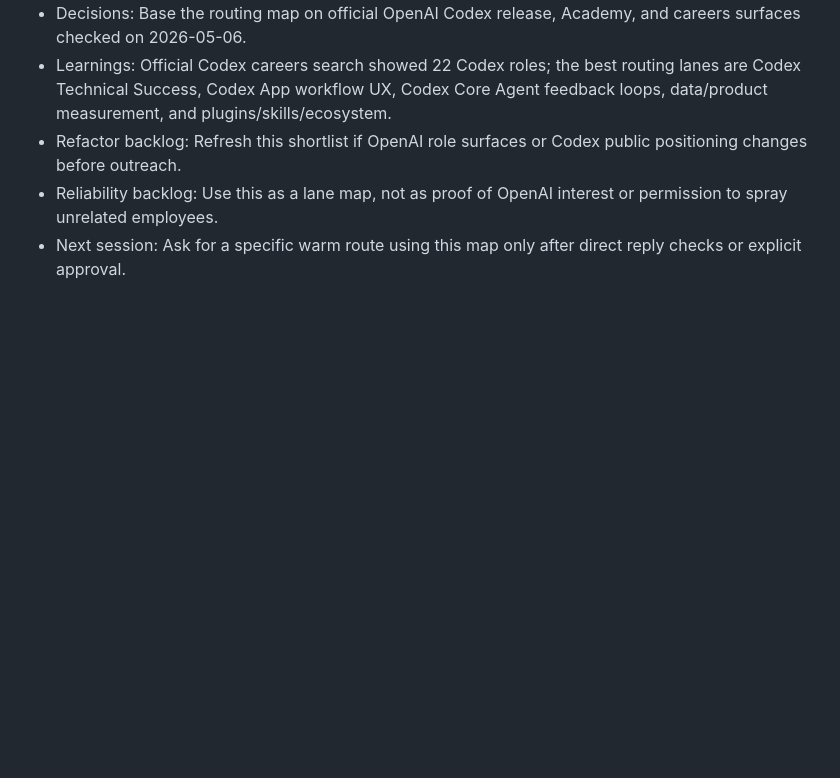
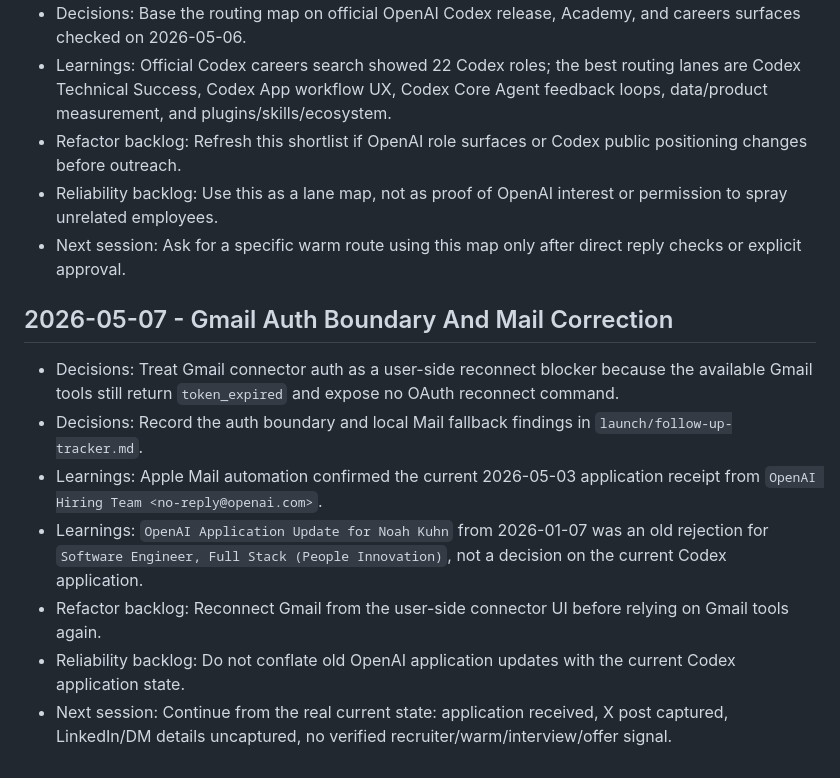
Before and after one commit to noahkuhn/openai-audition, a Markdown page: MEMORY.md, the part around the change. GitHub-like rendering; blank space fills up the shorter version.

```diff
--- a/MEMORY.md
+++ b/MEMORY.md
@@ -241,3 +241,13 @@
 - Refactor backlog: Refresh this shortlist if OpenAI role surfaces or Codex public positioning changes before outreach.
 - Reliability backlog: Use this as a lane map, not as proof of OpenAI interest or permission to spray unrelated employees.
 - Next session: Ask for a specific warm route using this map only after direct reply checks or explicit approval.
+
+## 2026-05-07 - Gmail Auth Boundary And Mail Correction
+
+- Decisions: Treat Gmail connector auth as a user-side reconnect blocker because the available Gmail tools still return `token_expired` and expose no OAuth reconnect command.
+- Decisions: Record the auth boundary and local Mail fallback findings in `launch/follow-up-tracker.md`.
+- Learnings: Apple Mail automation confirmed the current 2026-05-03 application receipt from `OpenAI Hiring Team <no-reply@openai.com>`.
+- Learnings: `OpenAI Application Update for Noah Kuhn` from 2026-01-07 was an old rejection for `Software Engineer, Full Stack (People Innovation)`, not a decision on the current Codex application.
+- Refactor backlog: Reconnect Gmail from the user-side connector UI before relying on Gmail tools again.
+- Reliability backlog: Do not conflate old OpenAI application updates with the current Codex application state.
+- Next session: Continue from the real current state: application received, X post captured, LinkedIn/DM details uncaptured, no verified recruiter/warm/interview/offer signal.
```
Also changed, not shown: BUILD_LOG.md (+26 -0 lines), launch/follow-up-tracker.md (+25 -1 lines).
